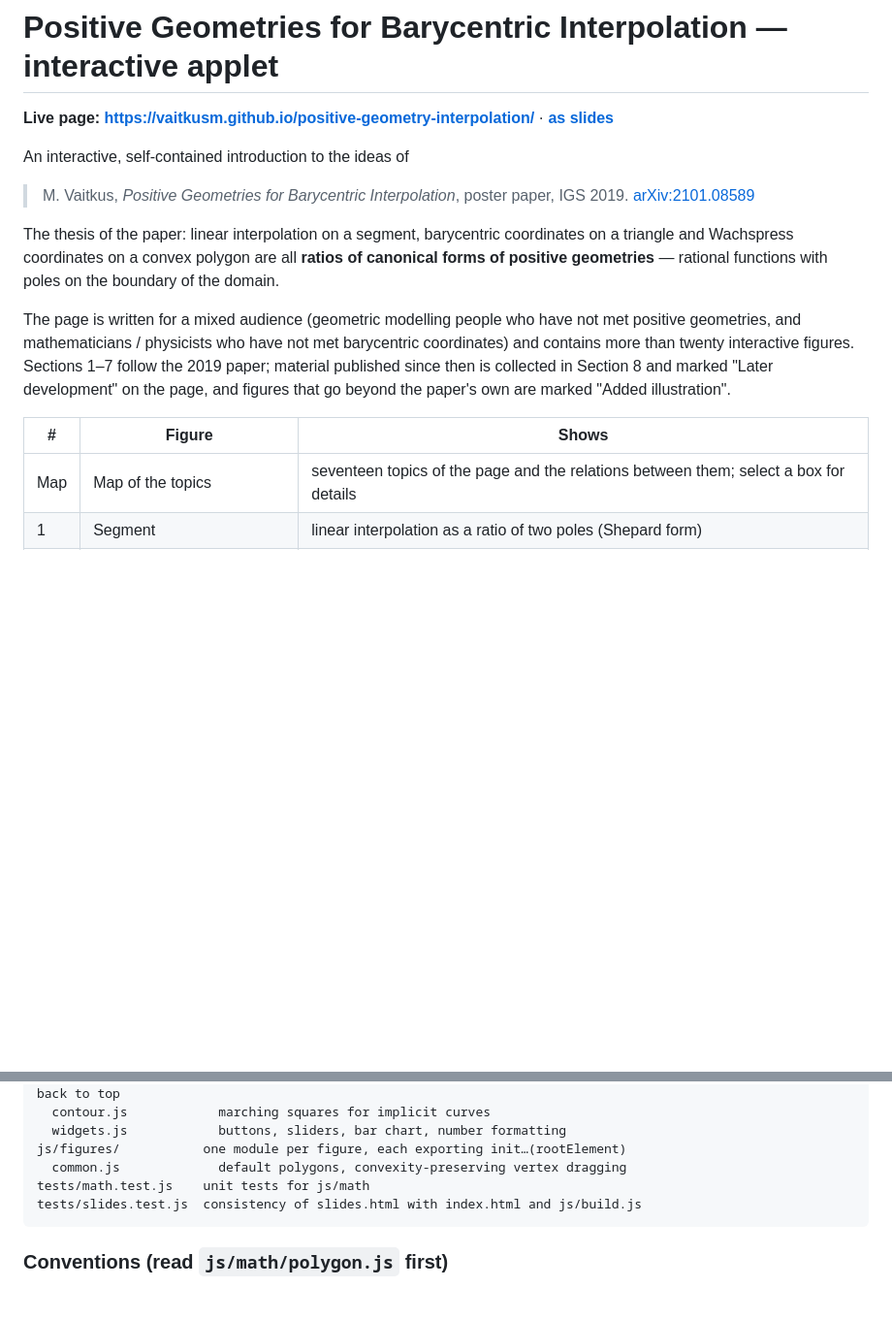
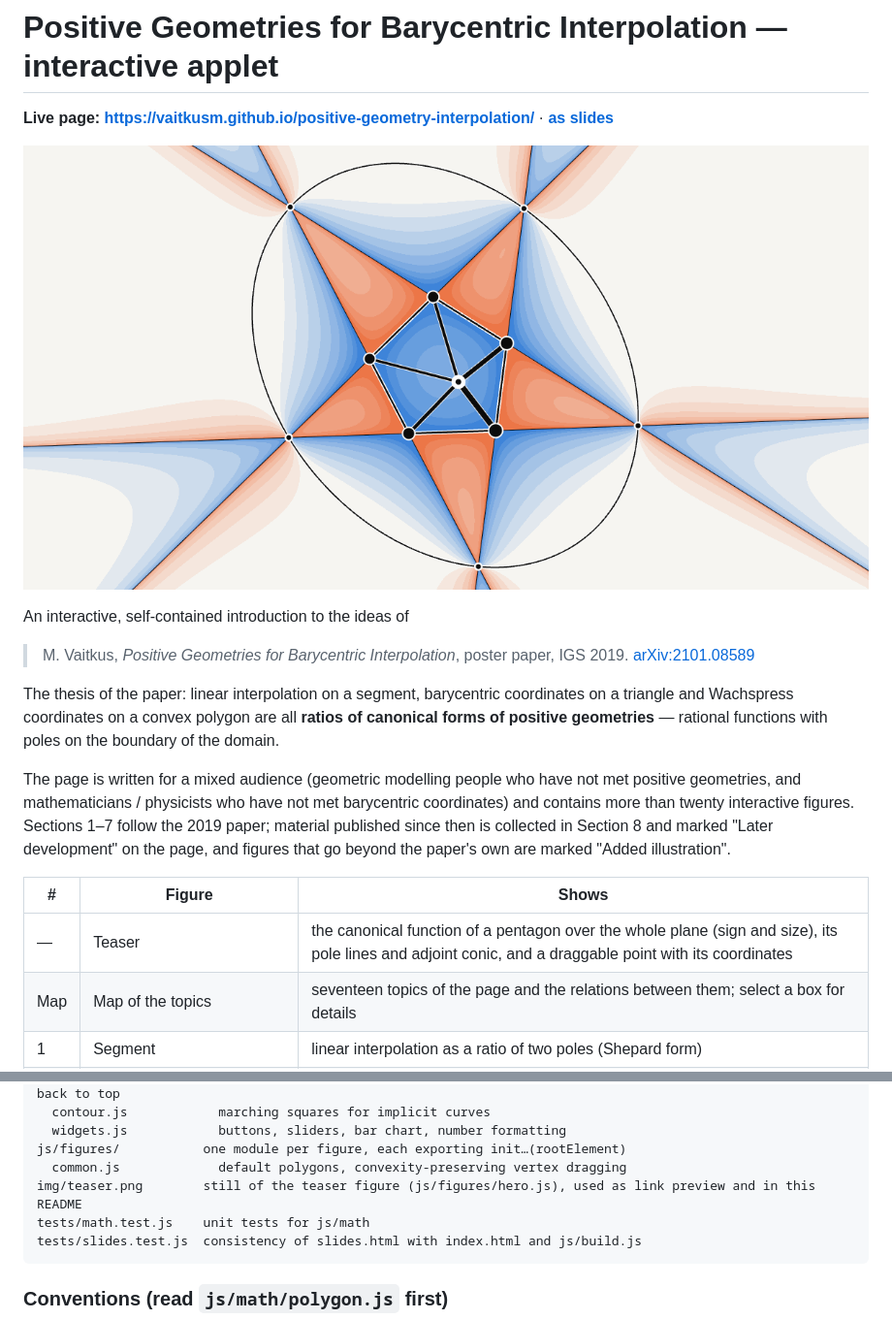
Before and after one commit to VaitkusM/positive-geometry-interpolation, a Markdown page: README.md, 2 parts joined by grey strips. Shown at 97% size. Rendered like a GitHub page; pictures changed too: img/teaser.png (added); blank space fills up the shorter version.

````diff
--- a/README.md
+++ b/README.md
@@ -2,6 +2,8 @@
 
 **Live page: <https://vaitkusm.github.io/positive-geometry-interpolation/>**
 · **[as slides](https://vaitkusm.github.io/positive-geometry-interpolation/slides.html)**
+
+![The canonical function of a pentagon over the whole plane: positive (blue) inside, infinite on the five edge lines, zero on the adjoint conic](img/teaser.png)
 
 An interactive, self-contained introduction to the ideas of
 
@@ -22,6 +24,7 @@ marked "Added illustration".
 
 | # | Figure | Shows |
 |---|--------|-------|
+| — | Teaser | the canonical function of a pentagon over the whole plane (sign and size), its pole lines and adjoint conic, and a draggable point with its coordinates |
 | Map | Map of the topics | seventeen topics of the page and the relations between them; select a box for details |
 | 1 | Segment | linear interpolation as a ratio of two poles (Shepard form) |
 | 2 | Triangle | area coordinates = ratio-of-poles form |
@@ -133,6 +136,7 @@ js/ui/
   widgets.js            buttons, sliders, bar chart, number formatting
 js/figures/           one module per figure, each exporting init…(rootElement)
   common.js             default polygons, convexity-preserving vertex dragging
+img/teaser.png        still of the teaser figure (js/figures/hero.js), used as link preview and in this README
 tests/math.test.js    unit tests for js/math
 tests/slides.test.js  consistency of slides.html with index.html and js/build.js
 ```
````
Also changed, not shown: 6 other files.
